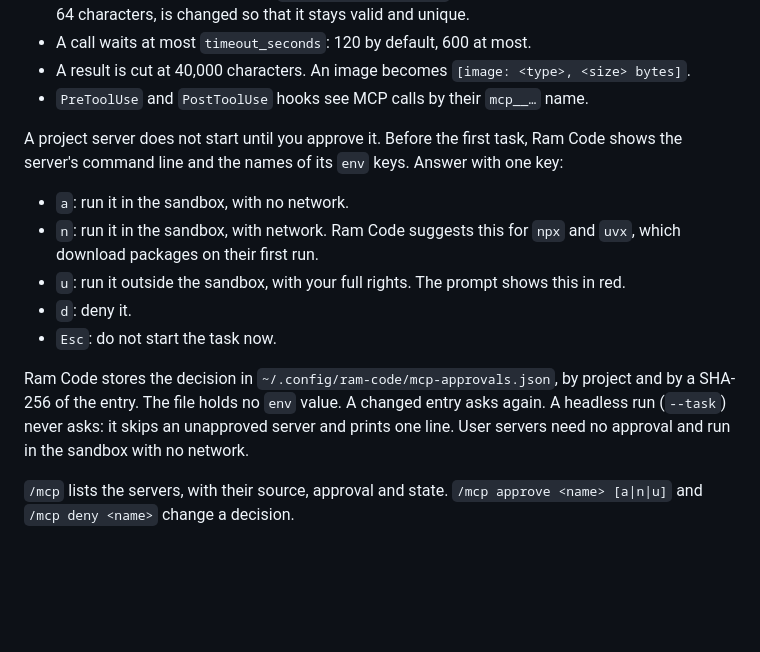
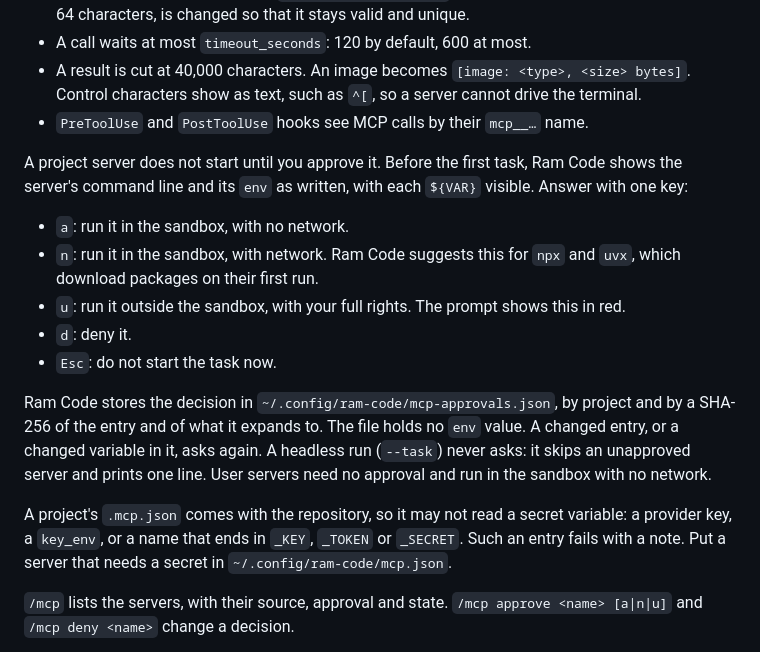
Before and after one commit to la-rockoteque/ramify, a Markdown page: README.md, the part around the change. Rendered like a GitHub page; blank space fills up the shorter version.

Commit message:
Document the MCP audit rules in the README
Co-Authored-By: Claude Opus 5.5 <noreply@anthropic.com>

```diff
--- a/README.md
+++ b/README.md
@@ -238,10 +238,12 @@ Ram Code reads two files in Claude Code's format:
   than 64 characters, is changed so that it stays valid and unique.
 - A call waits at most `timeout_seconds`: 120 by default, 600 at most.
 - A result is cut at 40,000 characters. An image becomes `[image: <type>, <size> bytes]`.
+  Control characters show as text, such as `^[`, so a server cannot drive the terminal.
 - `PreToolUse` and `PostToolUse` hooks see MCP calls by their `mcp__…` name.
 
 A project server does not start until you approve it. Before the first task, Ram Code shows
-the server's command line and the names of its `env` keys. Answer with one key:
+the server's command line and its `env` as written, with each `${VAR}` visible. Answer with
+one key:
 
 - `a`: run it in the sandbox, with no network.
 - `n`: run it in the sandbox, with network. Ram Code suggests this for `npx` and `uvx`, which
@@ -251,9 +253,14 @@ the server's command line and the names of its `env` keys. Answer with one key:
 - `Esc`: do not start the task now.
 
 Ram Code stores the decision in `~/.config/ram-code/mcp-approvals.json`, by project and by a
-SHA-256 of the entry. The file holds no `env` value. A changed entry asks again. A headless run
+SHA-256 of the entry and of what it expands to. The file holds no `env` value. A changed
+entry, or a changed variable in it, asks again. A headless run
 (`--task`) never asks: it skips an unapproved server and prints one line. User servers need no
 approval and run in the sandbox with no network.
+
+A project's `.mcp.json` comes with the repository, so it may not read a secret variable: a
+provider key, a `key_env`, or a name that ends in `_KEY`, `_TOKEN` or `_SECRET`. Such an entry
+fails with a note. Put a server that needs a secret in `~/.config/ram-code/mcp.json`.
 
 `/mcp` lists the servers, with their source, approval and state. `/mcp approve <name> [a|n|u]`
 and `/mcp deny <name>` change a decision.
```
